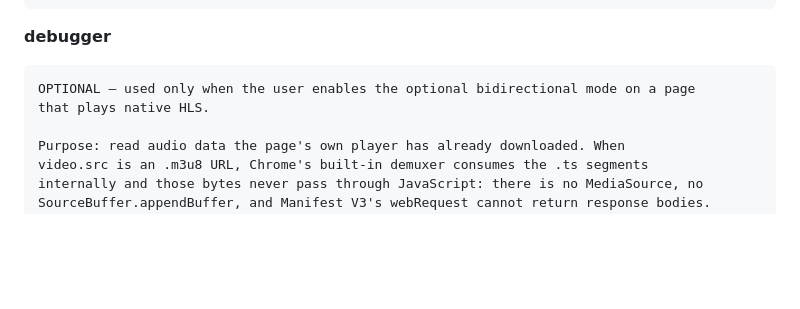
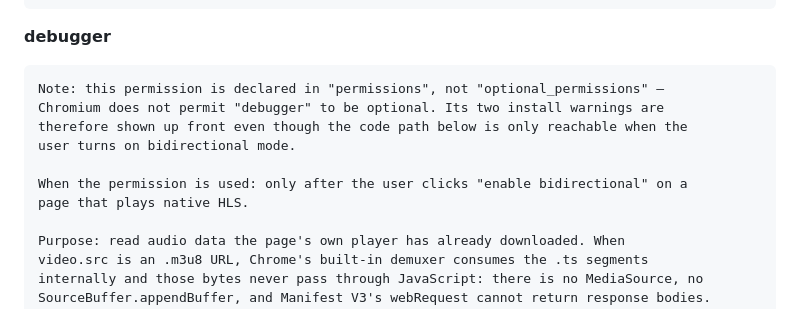
Before and after one commit to cxknotjj/web-av-sync, a Markdown page: store/SUBMISSION.md, the part around the change. GitHub-like rendering; blank space fills up the shorter version.

Commit message:
docs: 改正 debugger 权限理由里「可选」的错说法
理由开头写的是 "OPTIONAL — used only when the user enables..."，但 manifest 里
debugger 在 permissions 而不是 optional_permissions。Chromium 明确禁止把
debugger 声明为可选权限（chrome.permissions 文档里它就在「不能指定为可选的
权限」例外名单内，同组还有 declarativeNetRequest、devtools、proxy）。

审核会拿理由去对照清单，这种说法一看就是不实——像是刻意淡化重权限。改成：

- 显式说明该权限不能设为可选，两条安装警告必然出现
  （Access the page debugger backend / Read and change all your data on all websites）
- 但代码路径只在用户点「启用双向」且页面是原生 HLS 时才到达

「可选」这个词留给双向模式这个功能本身，不再用来描述权限声明。

````diff
--- a/store/SUBMISSION.md
+++ b/store/SUBMISSION.md
@@ -230,8 +230,13 @@ Injects a single content script into the tab the user already granted via active
 **debugger**
 
 ```
-OPTIONAL — used only when the user enables the optional bidirectional mode on a page
-that plays native HLS.
+Note: this permission is declared in "permissions", not "optional_permissions" —
+Chromium does not permit "debugger" to be optional. Its two install warnings are
+therefore shown up front even though the code path below is only reachable when the
+user turns on bidirectional mode.
+
+When the permission is used: only after the user clicks "enable bidirectional" on a
+page that plays native HLS.
 
 Purpose: read audio data the page's own player has already downloaded. When
 video.src is an .m3u8 URL, Chrome's built-in demuxer consumes the .ts segments
````
